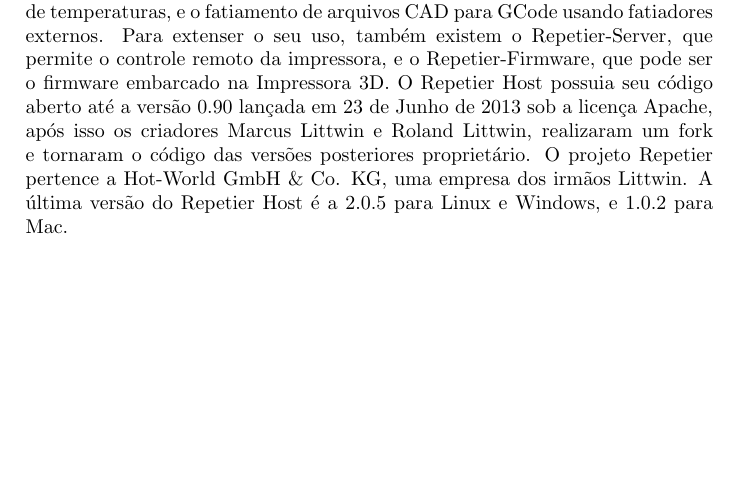
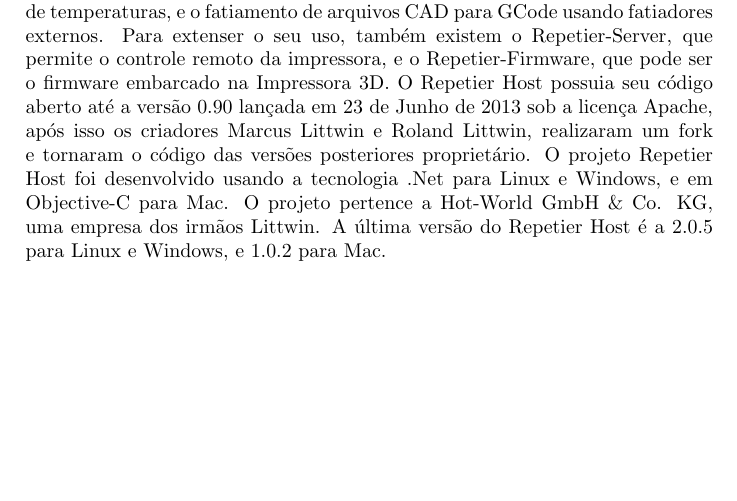
Before and after one commit to lays147/tcc, a LaTeX document (atelier.tex, which reads chapters/estado_da_arte.tex): part of page 3 of 7, cut so that both start at the same text. Compiled offline with pdfLaTeX.

Commit message:
Update repetier text
Signed-off-by: Lays Rodrigues <laysrodriguessilva@gmail.com>

```diff
--- a/chapters/estado_da_arte.tex
+++ b/chapters/estado_da_arte.tex
@@ -25,7 +25,7 @@
 2013 sob a licença Apache, após isso os criadores Marcus
 Littwin e Roland Littwin, realizaram um fork e tornaram o
 código das versões posteriores proprietário. O projeto
-Repetier pertence a Hot-World GmbH \& Co. KG, uma empresa dos
+Repetier Host foi desenvolvido usando a tecnologia .Net para Linux e Windows, e em Objective-C para Mac. O projeto pertence a Hot-World GmbH \& Co. KG, uma empresa dos
 irmãos Littwin. A última versão do Repetier Host é a 2.0.5
 para Linux e Windows, e 1.0.2 para Mac.
 \iffalse
```
